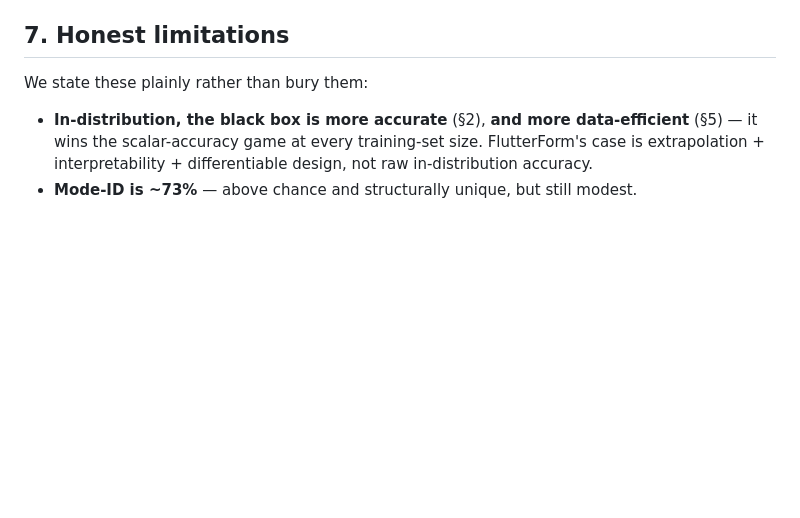
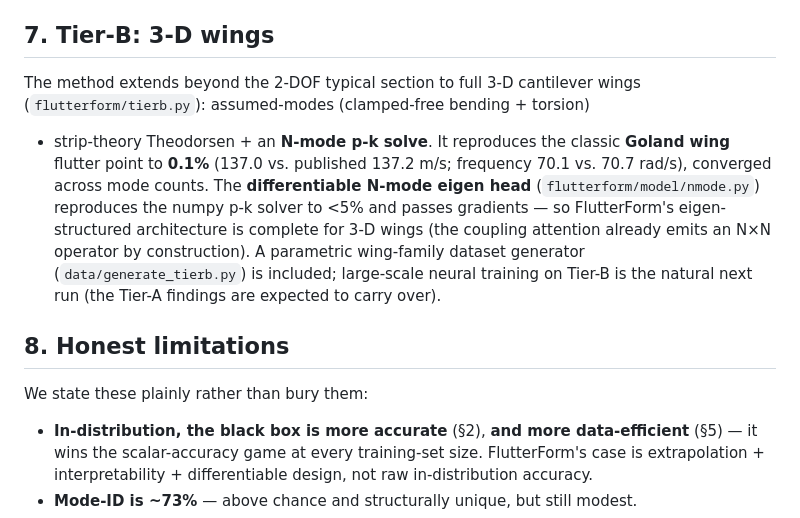
Before and after one commit to AbhinavGGarg/FlutterForm, a Markdown page: RESULTS.md, the part around the change. GitHub-like rendering; blank space fills up the shorter version.

```diff
--- a/RESULTS.md
+++ b/RESULTS.md
@@ -78,7 +78,21 @@ Because FlutterForm is differentiable, flutter speed becomes an optimizable obje
 
 FlutterForm supplies the design gradient in a single backward pass; the classical route pays `(#vars+1)` p-k solves per optimization step. The FlutterForm-optimized section's flutter-speed gain is **confirmed by the exact p-k solver**, so the model's gradient points in a physically correct direction — moving the elastic axis forward, a known flutter-speed-increasing redesign. This is the capability a forward-only surrogate (or a scalar black box used naively) cannot provide reliably; it required a low-airspeed-stability regularizer so the model's V_F surface is smooth enough to differentiate through (see §7).
 
-## 7. Honest limitations
+## 7. Tier-B: 3-D wings
+
+The method extends beyond the 2-DOF typical section to full 3-D cantilever
+wings (`flutterform/tierb.py`): assumed-modes (clamped-free bending + torsion)
++ strip-theory Theodorsen + an **N-mode p-k solve**. It reproduces the classic
+**Goland wing** flutter point to **0.1%** (137.0 vs. published 137.2 m/s;
+frequency 70.1 vs. 70.7 rad/s), converged across mode counts. The
+**differentiable N-mode eigen head** (`flutterform/model/nmode.py`) reproduces
+the numpy p-k solver to <5% and passes gradients — so FlutterForm's
+eigen-structured architecture is complete for 3-D wings (the coupling attention
+already emits an N×N operator by construction). A parametric wing-family dataset
+generator (`data/generate_tierb.py`) is included; large-scale neural training on
+Tier-B is the natural next run (the Tier-A findings are expected to carry over).
+
+## 8. Honest limitations
 
 We state these plainly rather than bury them:
 
```
Also changed, not shown: README.md (+2 -1 lines).
